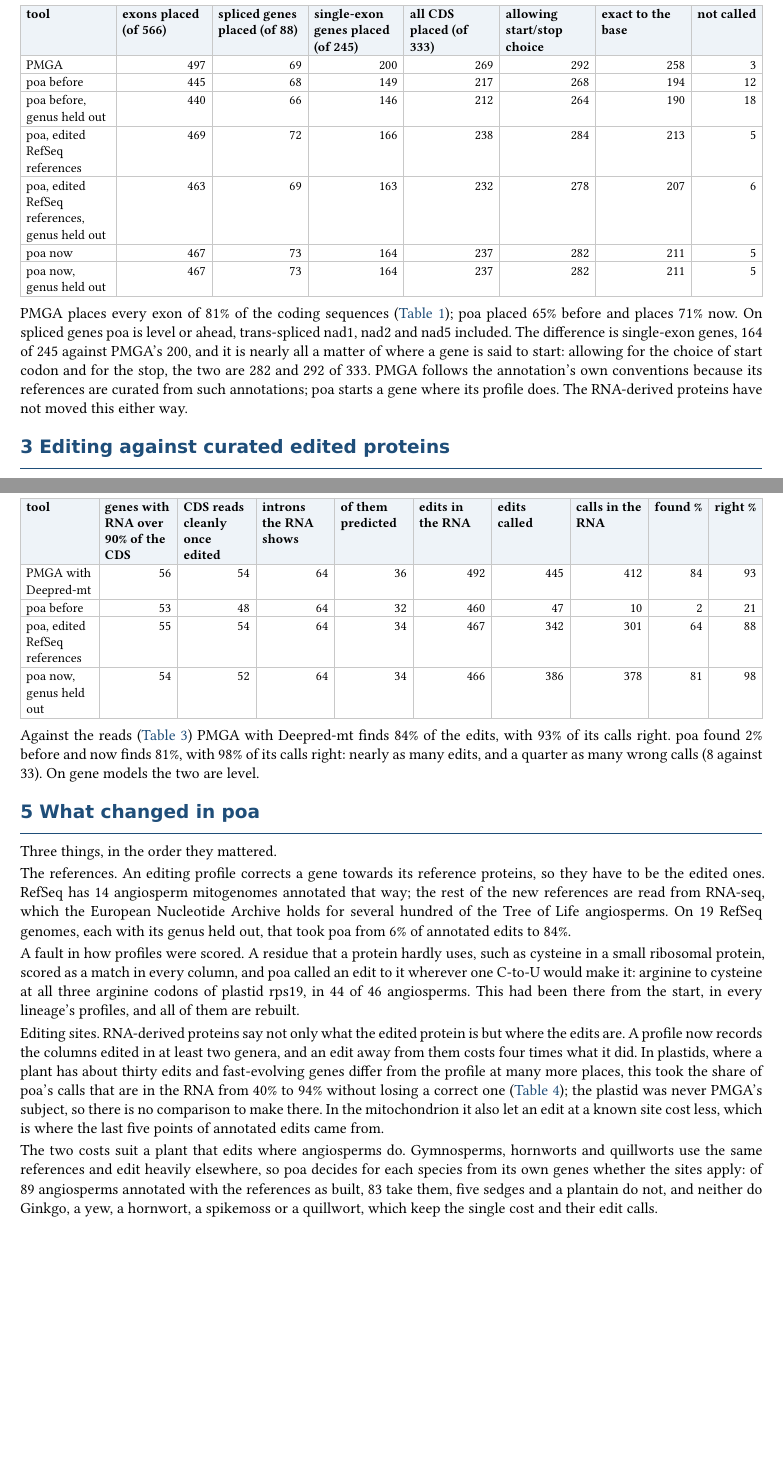
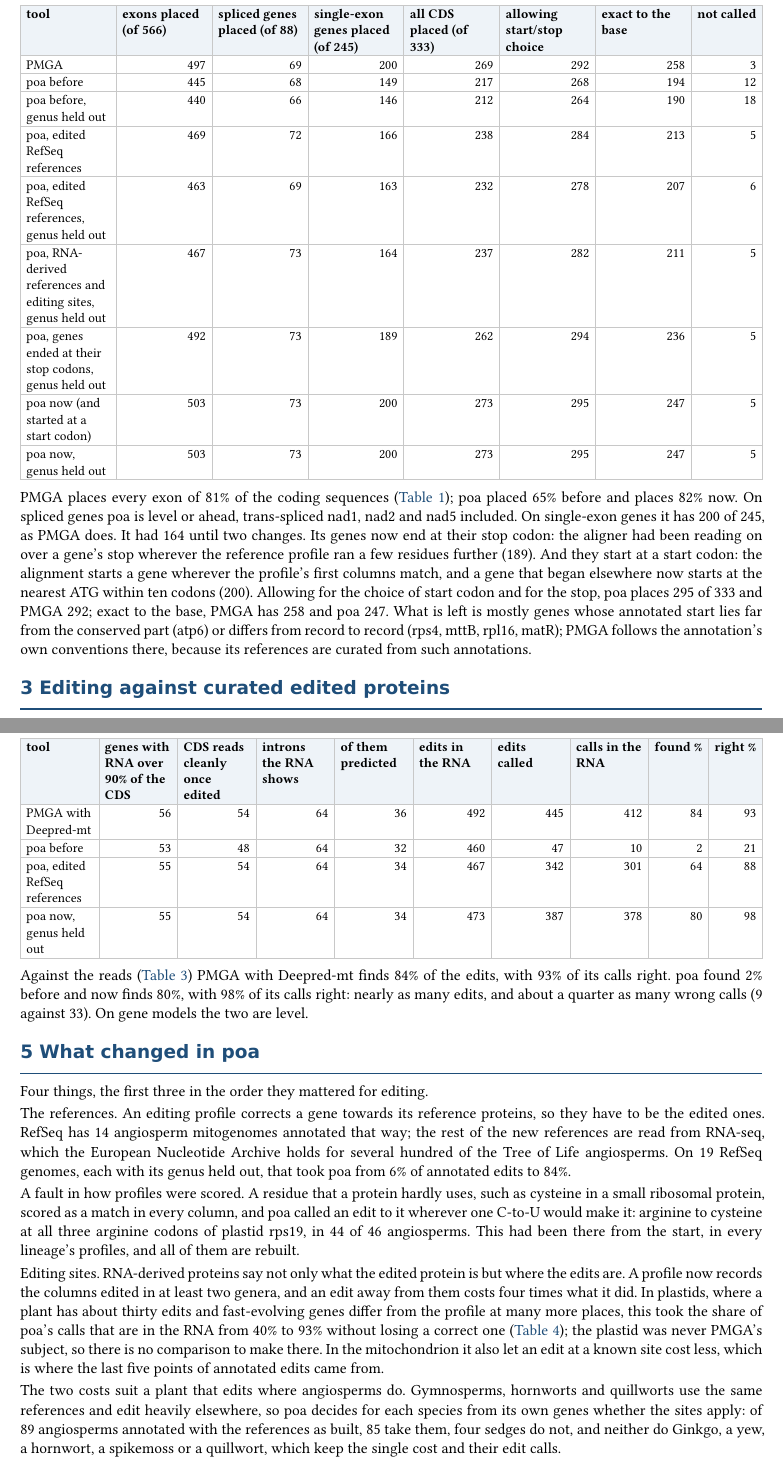
Before and after one commit to Euphrasiologist/poa, a Typst document (reports/pmga_comparison.typ, which reads reports/data/pmga_rna.tsv, reports/data/pmga_structure.tsv): two parts of pages 2 and 3 of 4 before the commit and two parts of pages 2 and 3 of 5 after it, joined at a grey line, cut so that both start at the same text, the shorter picture padded with empty space. The pictures show the PDF file reports/pmga_comparison.pdf that the author committed with the source.

Commit message:
reports: PMGA comparison with the new gene starts and ends
poa's columns re-scored with the start, stop and window rules and the rebuilt references: on PMGA's ten RefSeq mitogenomes, genus held out, 273 of 333 coding sequences placed (PMGA 269) and 200 of 245 single-exon ones (PMGA 200); exact to the base 247 (PMGA 258). The held-out table (RefSeq-only, RNA-derived and site references, 109 RNA species and 19 RefSeq genomes) is run again with the same tools.

Co-Authored-By: Claude Opus 5.5 <noreply@anthropic.com>

```diff
--- a/reports/data/pmga_rna.tsv
+++ b/reports/data/pmga_rna.tsv
@@ -2,4 +2,4 @@ tool	genes with RNA over 90% of the CDS	CDS reads cleanly once edited	introns th
 PMGA with Deepred-mt	56	54	64	36	492	445	412	84	93
 poa before	53	48	64	32	460	47	10	2	21
 poa, edited RefSeq references	55	54	64	34	467	342	301	64	88
-poa now, genus held out	54	52	64	34	466	386	378	81	98
+poa now, genus held out	55	54	64	34	473	387	378	80	98
--- a/reports/data/pmga_structure.tsv
+++ b/reports/data/pmga_structure.tsv
@@ -4,5 +4,7 @@ poa before	445	68	149	217	268	194	12
 poa before, genus held out	440	66	146	212	264	190	18
 poa, edited RefSeq references	469	72	166	238	284	213	5
 poa, edited RefSeq references, genus held out	463	69	163	232	278	207	6
-poa now	467	73	164	237	282	211	5
-poa now, genus held out	467	73	164	237	282	211	5
+poa, RNA-derived references and editing sites, genus held out	467	73	164	237	282	211	5
+poa, genes ended at their stop codons, genus held out	492	73	189	262	294	236	5
+poa now (and started at a start codon)	503	73	200	273	295	247	5
+poa now, genus held out	503	73	200	273	295	247	5
--- a/reports/pmga_comparison.typ
+++ b/reports/pmga_comparison.typ
@@ -27,4 +24,9 @@
-    mitochondria there is no contest: PMGA does not go there.
+    many edits as PMGA with Deepred-mt (88% against 93% of those annotated in RefSeq, 80%
+    against 84% of those in RNA-seq) and, against the reads, calls about a quarter as many
+    wrong ones. Its genes now start at a start codon and end at their stop codon, and on gene
+    models it is level with PMGA (every exon placed in 82% of coding sequences against PMGA's
+    81%), though PMGA still has more of them exact to the base. Outside angiosperm mitochondria
+    there is no contest: PMGA does not go there.
   ],
 )
 
@@ -51,9 +53,10 @@ translation. "Edited RefSeq references" is the first step of the rebuild: the 14
 mitogenomes annotated with RNA-edited proteins. "Now" adds genes of #n-species Darwin Tree of
 Life angiosperms with the editing their own public RNA-seq shows applied, for the plastid as
 well as the mitochondrion; profiles that record which columns are edited in the references of
-at least two genera; and a cost for an edit that depends on whether it falls at such a column
-(1.5) or not (10), in place of 2.5 everywhere. All of this is in the working tree of poa,
-orfedit and transsplice, not yet committed.
+at least two genera; a cost for an edit that depends on whether it falls at such a column
+(1.5) or not (10), in place of 2.5 everywhere; and genes started at a start codon and ended
+at their stop codon (below). The last of these is in the working tree of poa, orfedit and
+transsplice, not yet committed.
 
 Every "now" figure for a genome or species is from references built without its genus, since
 most of the ten RefSeq genomes are among poa's references and the Tree of Life species are
@@ -73,11 +76,16 @@ both its ends are within 3 bp of the annotated ones.
 
 PMGA places every exon of 81% of the coding sequences (@tab-structure); poa placed 65% before
 and places #pct-now now. On spliced genes poa is level or ahead, trans-spliced nad1, nad2 and
-nad5 included. The difference is single-exon genes, #single-now of 245 against PMGA's 200, and
-it is nearly all a matter of where a gene is said to start: allowing for the choice of start
-codon and for the stop, the two are #ss-now and 292 of 333. PMGA follows the annotation's own
-conventions because its references are curated from such annotations; poa starts a gene where
-its profile does. The RNA-derived proteins have not moved this either way.
+nad5 included. On single-exon genes it has #single-now of 245, as PMGA does. It had 164 until
+two changes. Its genes now end at their stop codon: the aligner had been reading on over a
+gene's stop wherever the reference profile ran a few residues further (189). And they start
+at a start codon: the alignment starts a gene wherever the profile's first columns match,
+and a gene that began elsewhere now starts at the nearest ATG within ten codons (200).
+Allowing for the choice of start codon and for the stop, poa places #ss-now of 333 and PMGA
+292; exact to the base, PMGA has 258 and poa 247. What is left is mostly genes whose annotated
+start lies far from the conserved part (atp6) or differs from record to record (rps4, mttB,
+rpl16, matR); PMGA follows the annotation's own conventions there, because its references
+are curated from such annotations.
 
 = Editing against curated edited proteins
 
@@ -115,12 +123,12 @@ seen these assemblies, and poa's figures are again with each genus held out.
 
 Against the reads (@tab-rna) PMGA with Deepred-mt finds 84% of the edits, with 93% of its
 calls right. poa found 2% before and now finds #found-rna, with #right-rna of its calls right:
-nearly as many edits, and a quarter as many wrong calls (8 against 33). On gene models the
-two are level.
+nearly as many edits, and about a quarter as many wrong calls (9 against 33). On gene models
+the two are level.
 
 = What changed in poa
 
-Three things, in the order they mattered.
+Four things, the first three in the order they mattered for editing.
 
 The references. An editing profile corrects a gene towards its reference proteins, so they
 have to be the edited ones. RefSeq has 14 angiosperm mitogenomes annotated that way; the rest
@@ -146,6 +154,4 @@ points of annotated edits came from.
 The two costs suit a plant that edits where angiosperms do. Gymnosperms, hornworts and
 quillworts use the same references and edit heavily elsewhere, so poa decides for each
 species from its own genes whether the sites apply: of 89 angiosperms annotated with the
-references as built, 83 take them, five
-sedges and a plantain do not, and neither do Ginkgo, a yew, a hornwort, a spikemoss or a
-quillwort, which keep the single cost and their edit calls.
+references as built, 85 take them, four sedges do not, and neither do Ginkgo, a yew, a
@@ -151,0 +169 @@ quillwort, which keep the single cost and their edit calls.
+AUG) now starts at the nearest ATG within ten codons: starts within 3 bp of the annotation
@@ -153,9 +174,10 @@ quillwort, which keep the single cost and their edit calls.
 #figure(
   tsv-table(read("data/poa_heldout.tsv")),
   caption: [poa on #n-rna Darwin Tree of Life angiosperms with RNA-seq and 19 RefSeq
-  mitogenomes, each annotated with references built without its genus. "Edited RefSeq
-  references" has no Tree of Life species in it. "RNA-derived references" is at one edit cost
-  everywhere; "with editing sites" is poa now.],
+  mitogenomes, each annotated with references built without its genus, all three columns
+  with genes started at a start codon and ended at their stop. "Edited RefSeq references" has no Tree of Life species in
+  it. "RNA-derived references" is at one edit cost everywhere; "with editing sites" is poa
+  now.],
 ) <tab-poa>
 
 = What each tool does that the other does not
@@ -179,7 +201,8 @@ On angiosperm mitochondria poa is now within a few points of PMGA on editing, by
 route: Deepred-mt predicts an edit from the sequence around a cytidine, poa from what the edit
 does to the protein and from where edits have been seen. Deepred-mt finds a few more edits and
 can call a silent one, which poa cannot; against RNA-seq poa's calls are more often right, and
-it gives the edited protein. PMGA remains ahead on gene ends as RefSeq annotates them. Beyond angiosperm mitochondria, in the plastid
+it gives the edited protein. On gene models the two are now level, with PMGA ahead on how
+many ends are exact to the base. Beyond angiosperm mitochondria, in the plastid
 and in the other lineages, poa is the only one of the two that runs.
 
 #note(title: "Caveats")[
```
Also changed, not shown: reports/data/pmga_edits.tsv (+2 -2 lines), reports/data/poa_heldout.tsv (+19 -19 lines), reports/pmga_comparison.pdf, reports/pmga_comparison.typ (31 more changed lines).
